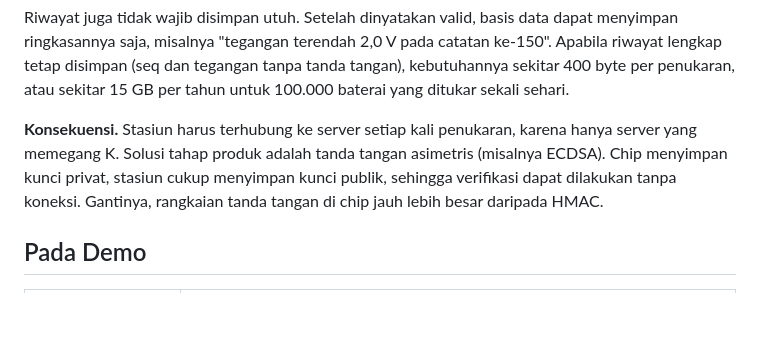
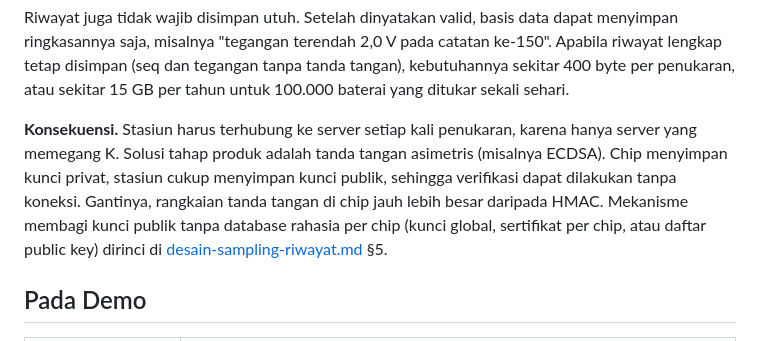
Before and after one commit to AdakHaddad/mirror_NaSChipHack, a Markdown page: docs/catatan-teknis/alur-teknis.md, the part around the change. Rendered like a GitHub page; blank space fills up the shorter version.

```diff
--- a/docs/catatan-teknis/alur-teknis.md
+++ b/docs/catatan-teknis/alur-teknis.md
@@ -190,7 +190,7 @@ Untuk 100.000 baterai totalnya sekitar 4 MB. Tanda tangan tidak disimpan, karena
 
 Riwayat juga tidak wajib disimpan utuh. Setelah dinyatakan valid, basis data dapat menyimpan ringkasannya saja, misalnya "tegangan terendah 2,0 V pada catatan ke-150". Apabila riwayat lengkap tetap disimpan (seq dan tegangan tanpa tanda tangan), kebutuhannya sekitar 400 byte per penukaran, atau sekitar 15 GB per tahun untuk 100.000 baterai yang ditukar sekali sehari.
 
-**Konsekuensi.** Stasiun harus terhubung ke server setiap kali penukaran, karena hanya server yang memegang K. Solusi tahap produk adalah tanda tangan asimetris (misalnya ECDSA). Chip menyimpan kunci privat, stasiun cukup menyimpan kunci publik, sehingga verifikasi dapat dilakukan tanpa koneksi. Gantinya, rangkaian tanda tangan di chip jauh lebih besar daripada HMAC.
+**Konsekuensi.** Stasiun harus terhubung ke server setiap kali penukaran, karena hanya server yang memegang K. Solusi tahap produk adalah tanda tangan asimetris (misalnya ECDSA). Chip menyimpan kunci privat, stasiun cukup menyimpan kunci publik, sehingga verifikasi dapat dilakukan tanpa koneksi. Gantinya, rangkaian tanda tangan di chip jauh lebih besar daripada HMAC. Mekanisme membagi kunci publik tanpa database rahasia per chip (kunci global, sertifikat per chip, atau daftar public key) dirinci di [desain-sampling-riwayat.md](desain-sampling-riwayat.md) §5.
 
 ## Pada Demo
 
```
Also changed, not shown: docs/catatan-teknis/desain-sampling-riwayat.md (+27 -0 lines).
